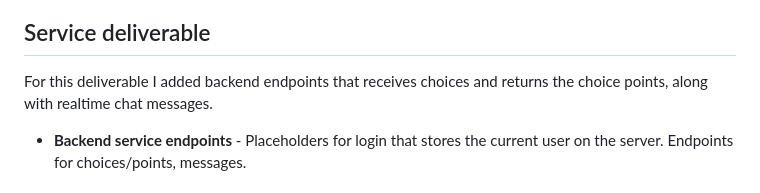
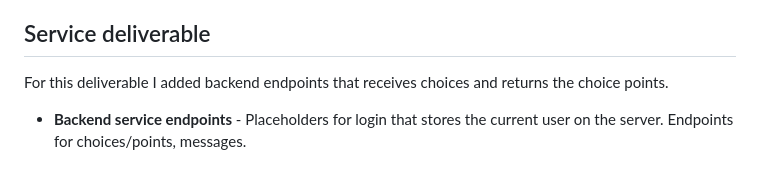
Before and after one commit to Darxxn/cs260-startup, a Markdown page: README.md, the part around the change. Drawn GitHub-style.

```diff
--- a/README.md
+++ b/README.md
@@ -74,7 +74,7 @@ For this deliverable I implemented by JavaScript so that the application works f
 
 ## Service deliverable
 
-For this deliverable I added backend endpoints that receives choices and returns the choice points, along with realtime chat messages.
+For this deliverable I added backend endpoints that receives choices and returns the choice points.
 
 - **Backend service endpoints** - Placeholders for login that stores the current user on the server. Endpoints for choices/points, messages.
 
```
